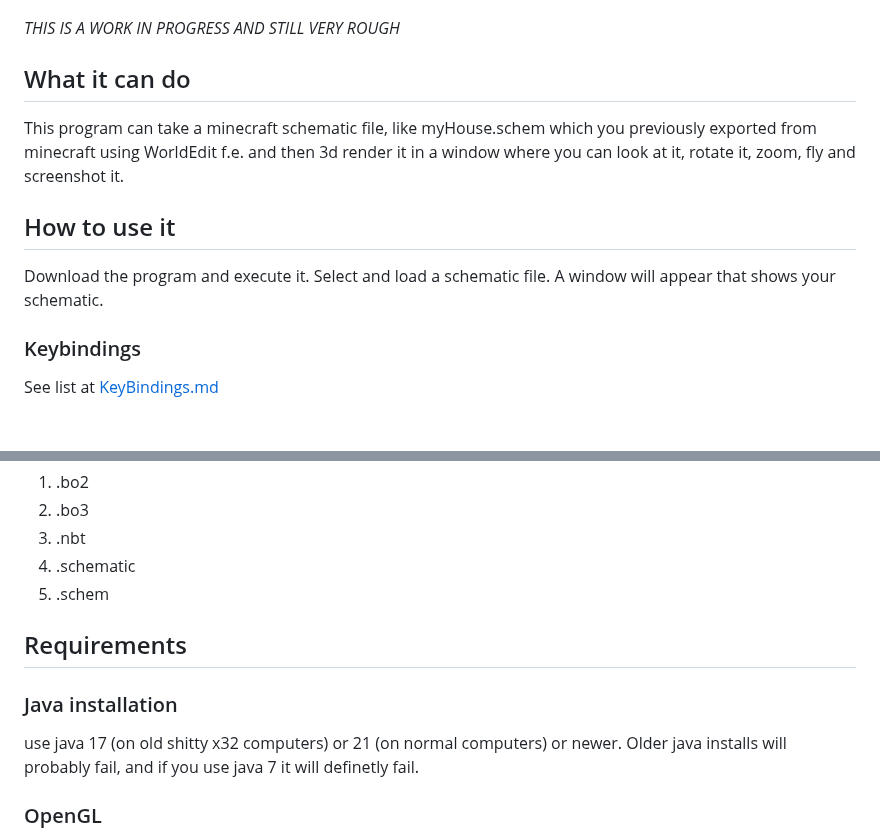
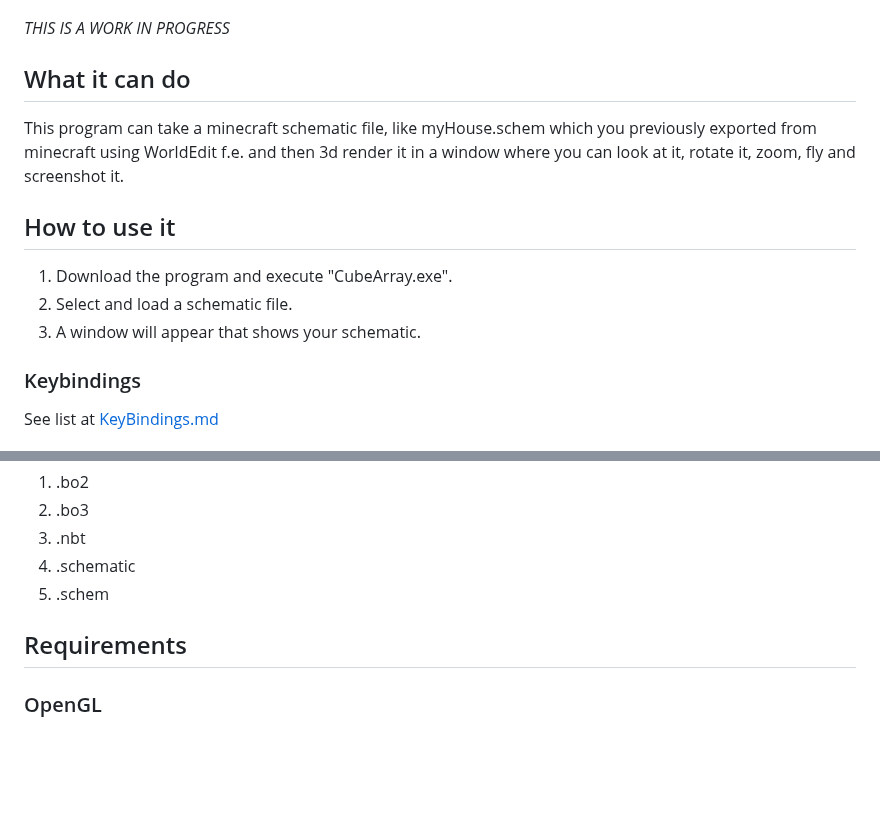
Before and after one commit to IR0NSIGHT/CubeArray, a Markdown page: readme.md, 2 parts joined by grey strips. GitHub-like rendering; blank space fills up the shorter version.

Commit message:
update readme, add images, remove java requirement

```diff
--- a/readme.md
+++ b/readme.md
@@ -8,14 +12,15 @@ You can fly through the landscape in FPV or view it from further away.
 ![](./images/showcase_3pv_01.png)
 ![](./images/showcase_fpv_01.png)
 
-*THIS IS A WORK IN PROGRESS AND STILL VERY ROUGH*
+*THIS IS A WORK IN PROGRESS*
 
 ## What it can do
 This program can take a minecraft schematic file, like myHouse.schem which you previously exported from minecraft using WorldEdit f.e. and then 3d render it in a window where you can look at it, rotate it, zoom, fly and screenshot it.
 
 ## How to use it
-Download the program and execute it. Select and load a schematic file.
-A window will appear that shows your schematic.
+1. Download the program and execute "CubeArray.exe".
+2. Select and load a schematic file.
+3. A window will appear that shows your schematic.
 
 ### Keybindings
 See list at [KeyBindings.md](./KeyBindings.md)
@@ -28,9 +33,6 @@ See list at [KeyBindings.md](./KeyBindings.md)
 5. .schem
 
 ## Requirements
-### Java installation
-use java 17 (on old shitty x32 computers) or 21 (on normal computers) or newer. Older java installs will probably fail, and if you use java 7 it will definetly fail.
-
 ### OpenGL
 The program uses OpenGL so it will need a graphics card. It was developed using a GTX 1060 and RTX5060-Ti and i strongly assume all nvidia cards will work.
 I have no idea if AMD cards will work.
```
Also changed, not shown: other parts of readme.md (+4 -0 lines), images/screenshot_CubeArray_Quercus_robur4_1770744307148.png (added), images/screenshot_CubeArray_schematics_1770744275833.png (added), images/screenshot_CubeArray_schematics_1770744334677.png (added), 1 other file.
